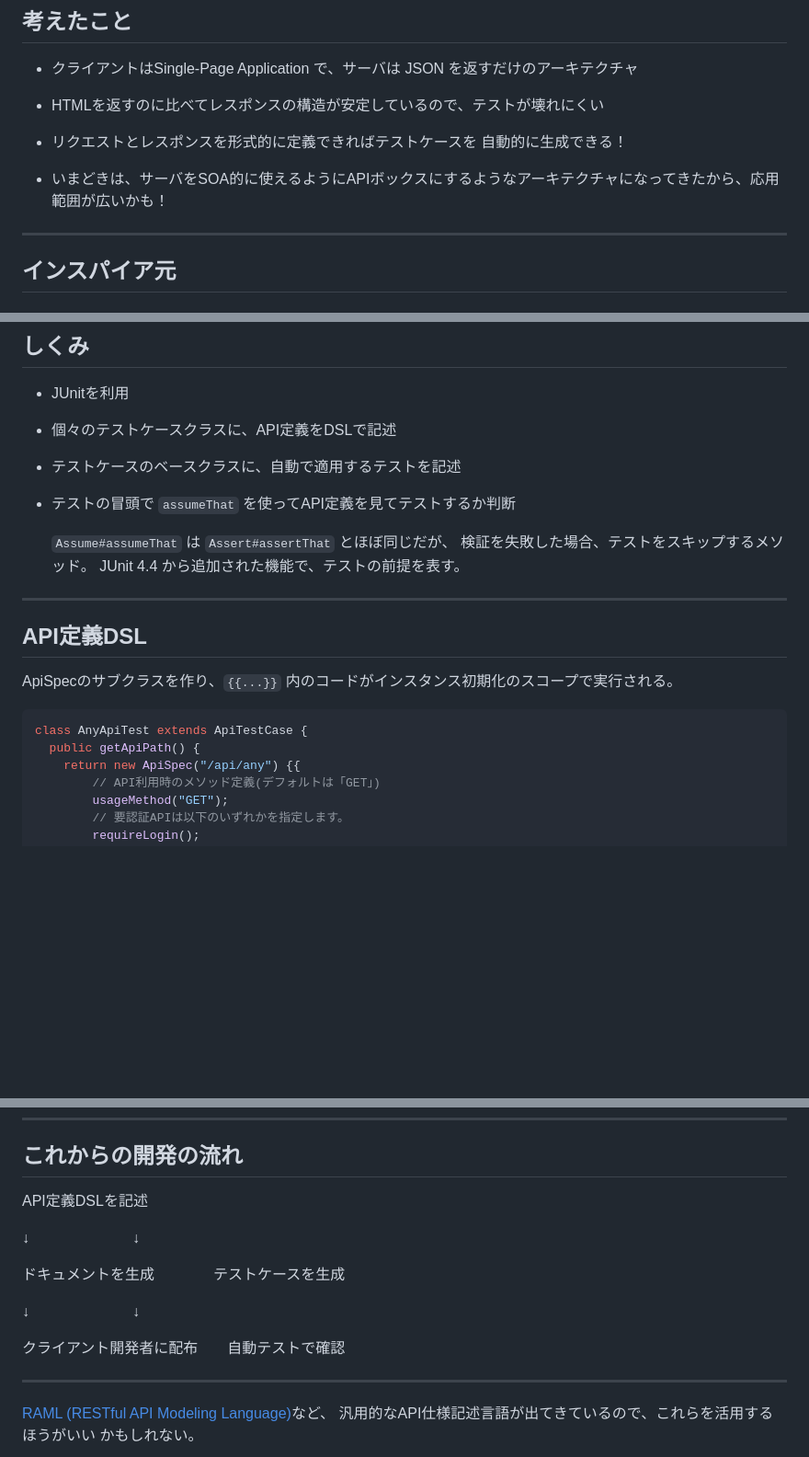
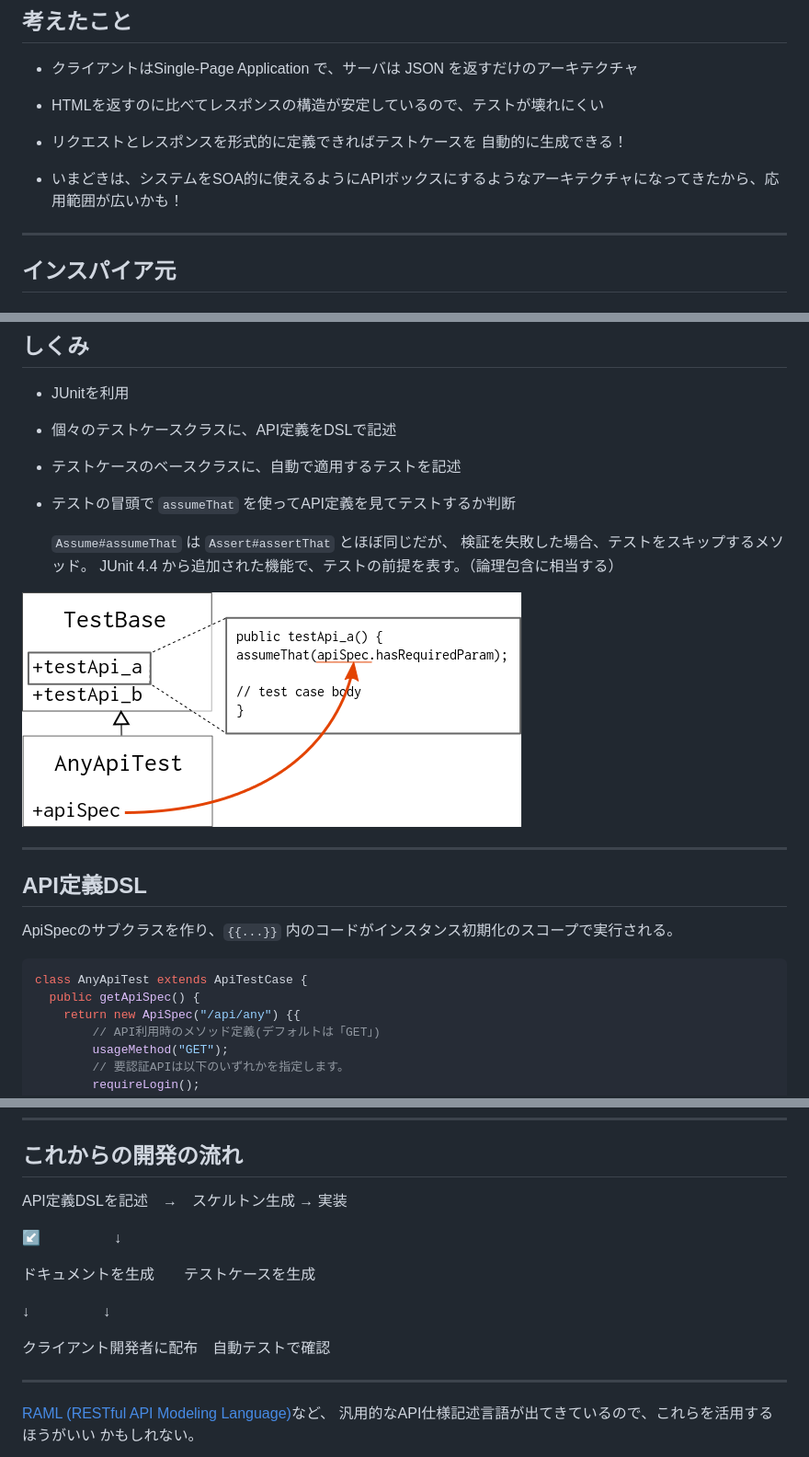
Before and after one commit to narinari/fy2014-auto-testing-slide, a Markdown page: text.md, 3 parts joined by grey strips. Shown: that part at 92% size. GitHub-like rendering; pictures changed too: img/class.png (added); blank space fills up the shorter version.

Commit message:
クラス図を追加。日付を修正。

````diff
--- a/text.md
+++ b/text.md
@@ -30,7 +30,7 @@ e2eの結合テストの外部仕様テストケースを自動生成したよ
   自動的に生成できる！
   <!-- .element: class="fragment" -->
 
-* いまどきは、サーバをSOA的に使えるようにAPIボックスにするようなアーキテクチャになってきたから、応用範囲が広いかも！ <!-- .element: class="fragment" -->
+* いまどきは、システムをSOA的に使えるようにAPIボックスにするようなアーキテクチャになってきたから、応用範囲が広いかも！ <!-- .element: class="fragment" -->
 
 ---
 
@@ -101,7 +101,9 @@ XSRF
 
   ```Assume#assumeThat``` は ```Assert#assertThat``` とほぼ同じだが、
   検証を失敗した場合、テストをスキップするメソッド。
-  JUnit 4.4 から追加された機能で、テストの前提を表す。
+  JUnit 4.4 から追加された機能で、テストの前提を表す。（論理包含に相当する）
+
+![class diagram](img/class.png)
 
 ---
 
@@ -111,7 +113,7 @@
 
 ```java
 class AnyApiTest extends ApiTestCase {
-  public getApiPath() {
+  public getApiSpec() {
     return new ApiSpec("/api/any") {{
         // API利用時のメソッド定義(デフォルトは「GET」)
         usageMethod("GET");
@@ -294,15 +296,15 @@ JSON Schema でバリデーションできる便利メソッドを作って呼
 
 ## これからの開発の流れ
 
-API定義DSLを記述
+API定義DSLを記述　→　スケルトン生成 → 実装
 
-↓　　　　　　　↓
+↙　　　　　↓
 
-ドキュメントを生成　　　　テストケースを生成
+ドキュメントを生成　　テストケースを生成
 
-↓　　　　　　　↓
+↓　　　　　↓
 
-クライアント開発者に配布　　自動テストで確認
+クライアント開発者に配布　自動テストで確認
 
 * * *
 
````
Also changed, not shown: other parts of text.md (+1 -1 lines), 1 other file.
